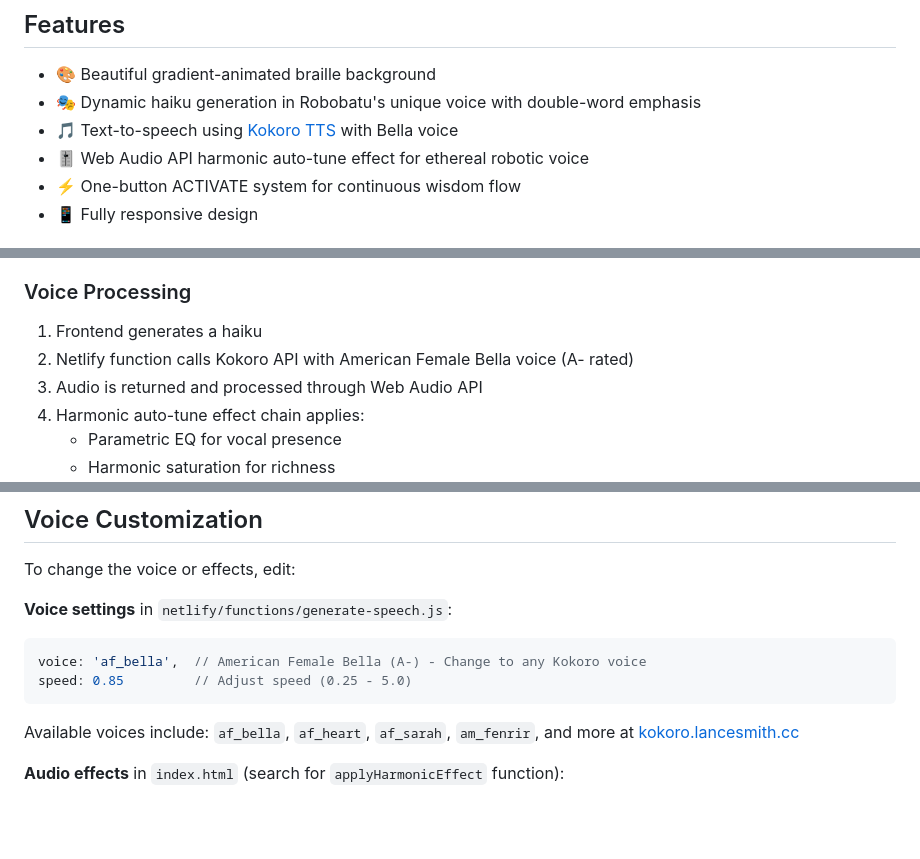
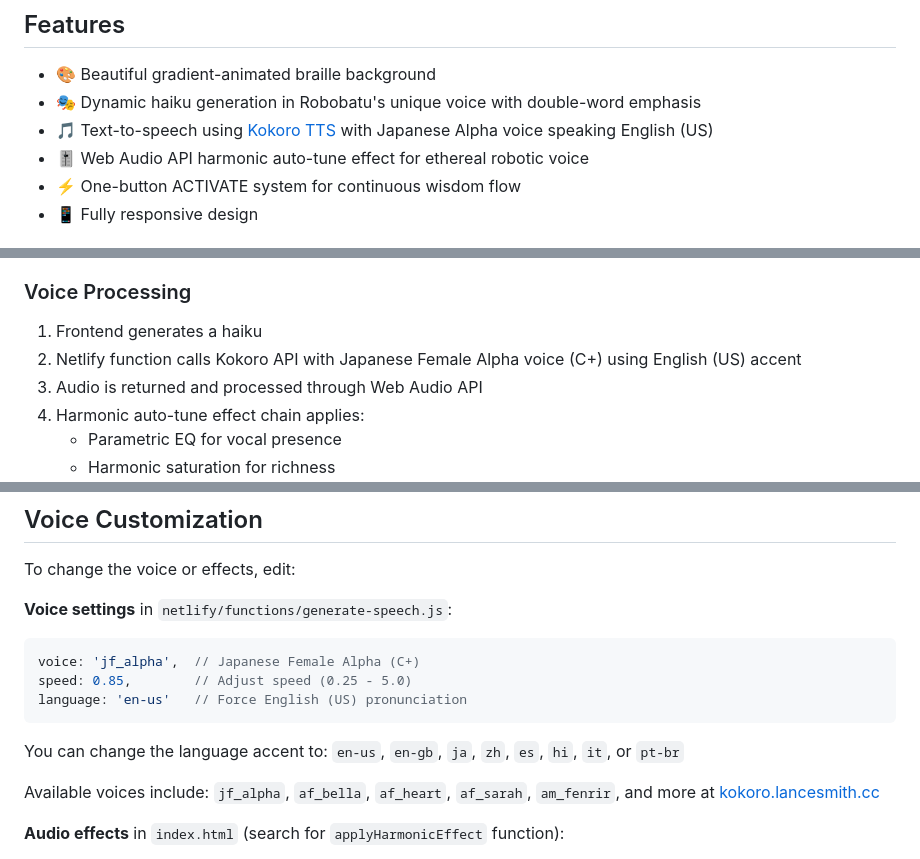
Before and after one commit to lancesmithcc/robobatu, a Markdown page: README.md, 3 parts joined by grey strips. GitHub-like rendering; blank space fills up the shorter version.

Commit message:
Update documentation for jf_alpha with English accent

````diff
--- a/README.md
+++ b/README.md
@@ -8,7 +8,7 @@ A peaceful AI companion that speaks wisdom through generated haikus with a robot
 
 - 🎨 Beautiful gradient-animated braille background
 - 🎭 Dynamic haiku generation in Robobatu's unique voice with double-word emphasis
-- 🎵 Text-to-speech using [Kokoro TTS](https://kokoro.lancesmith.cc) with Bella voice
+- 🎵 Text-to-speech using [Kokoro TTS](https://kokoro.lancesmith.cc) with Japanese Alpha voice speaking English (US)
 - 🎚️ Web Audio API harmonic auto-tune effect for ethereal robotic voice
 - ⚡ One-button ACTIVATE system for continuous wisdom flow
 - 📱 Fully responsive design
@@ -86,7 +86,7 @@ Robobatu generates haikus using templates that follow the signature style:
 
 ### Voice Processing
 1. Frontend generates a haiku
-2. Netlify function calls Kokoro API with American Female Bella voice (A- rated)
+2. Netlify function calls Kokoro API with Japanese Female Alpha voice (C+) using English (US) accent
 3. Audio is returned and processed through Web Audio API
 4. Harmonic auto-tune effect chain applies:
    - Parametric EQ for vocal presence
@@ -116,11 +116,14 @@ To change the voice or effects, edit:
 
 **Voice settings** in `netlify/functions/generate-speech.js`:
 ```javascript
-voice: 'af_bella',  // American Female Bella (A-) - Change to any Kokoro voice
-speed: 0.85         // Adjust speed (0.25 - 5.0)
+voice: 'jf_alpha',  // Japanese Female Alpha (C+)
+speed: 0.85,        // Adjust speed (0.25 - 5.0)
+language: 'en-us'   // Force English (US) pronunciation
 ```
 
-Available voices include: `af_bella`, `af_heart`, `af_sarah`, `am_fenrir`, and more at [kokoro.lancesmith.cc](https://kokoro.lancesmith.cc)
+You can change the language accent to: `en-us`, `en-gb`, `ja`, `zh`, `es`, `hi`, `it`, or `pt-br`
+
+Available voices include: `jf_alpha`, `af_bella`, `af_heart`, `af_sarah`, `am_fenrir`, and more at [kokoro.lancesmith.cc](https://kokoro.lancesmith.cc)
 
 **Audio effects** in `index.html` (search for `applyHarmonicEffect` function):
 - Adjust reverb depth (wet/dry mix)
````
